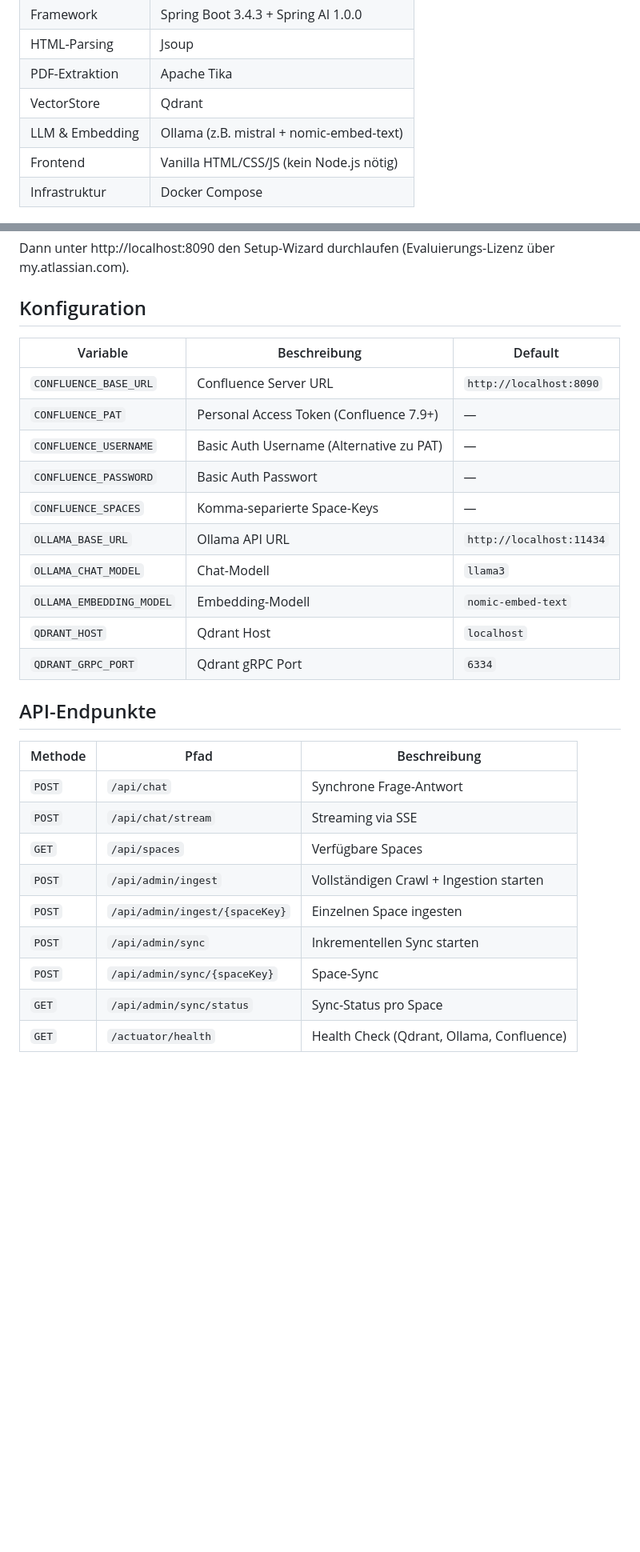
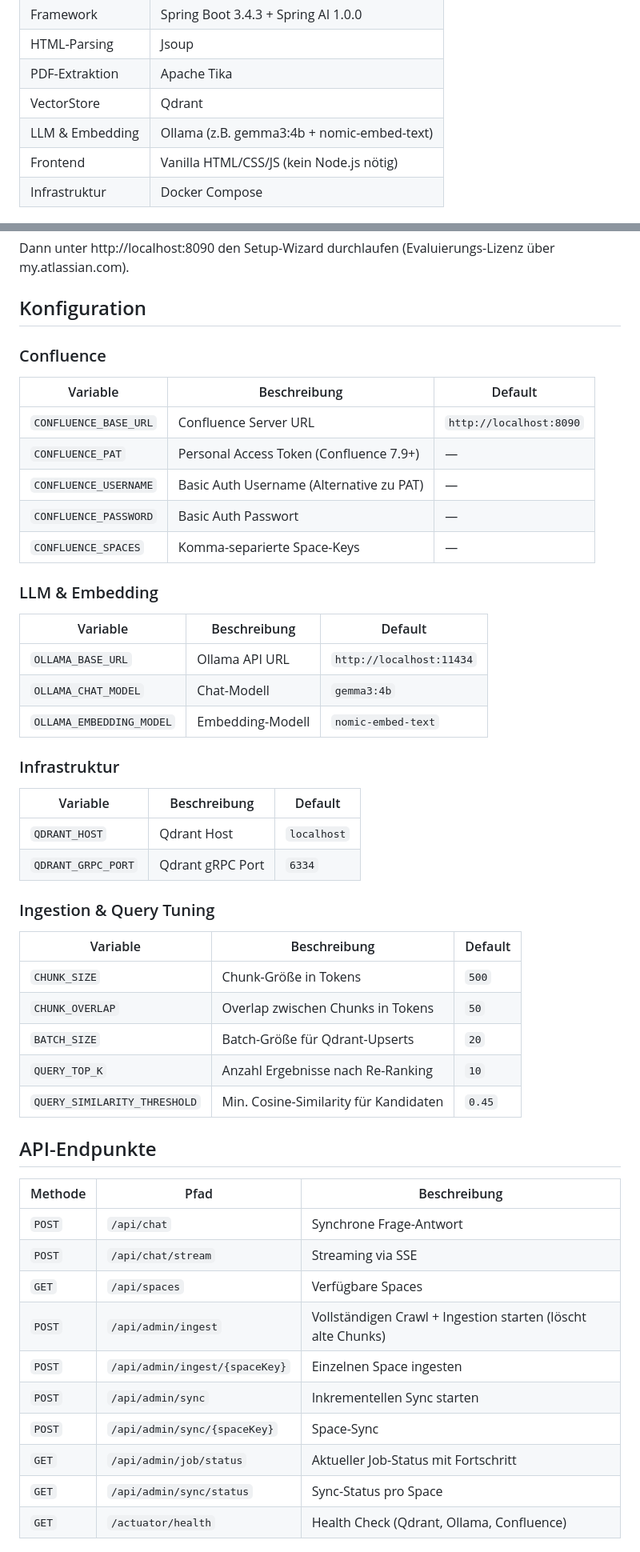
Before and after one commit to martinvidec/openaustria-confluence-rag, a Markdown page: README.md, 2 parts joined by grey strips. Shown at 80% size. Drawn GitHub-style; blank space fills up the shorter version.

```diff
--- a/README.md
+++ b/README.md
@@ -21,7 +23,7 @@ KI-gestütztes Q&A über Confluence On-Premise Inhalte. Extrahiert Seiten, Komme
 | HTML-Parsing | Jsoup |
 | PDF-Extraktion | Apache Tika |
 | VectorStore | Qdrant |
-| LLM & Embedding | Ollama (z.B. mistral + nomic-embed-text) |
+| LLM & Embedding | Ollama (z.B. gemma3:4b + nomic-embed-text) |
 | Frontend | Vanilla HTML/CSS/JS (kein Node.js nötig) |
 | Infrastruktur | Docker Compose |
 
@@ -361,6 +363,8 @@ Dann unter http://localhost:8090 den Setup-Wizard durchlaufen (Evaluierungs-Lize
 
 ## Konfiguration
 
+### Confluence
+
 | Variable | Beschreibung | Default |
 |---|---|---|
 | `CONFLUENCE_BASE_URL` | Confluence Server URL | `http://localhost:8090` |
@@ -368,11 +372,31 @@ Dann unter http://localhost:8090 den Setup-Wizard durchlaufen (Evaluierungs-Lize
 | `CONFLUENCE_USERNAME` | Basic Auth Username (Alternative zu PAT) | — |
 | `CONFLUENCE_PASSWORD` | Basic Auth Passwort | — |
 | `CONFLUENCE_SPACES` | Komma-separierte Space-Keys | — |
+
+### LLM & Embedding
+
+| Variable | Beschreibung | Default |
+|---|---|---|
 | `OLLAMA_BASE_URL` | Ollama API URL | `http://localhost:11434` |
-| `OLLAMA_CHAT_MODEL` | Chat-Modell | `llama3` |
+| `OLLAMA_CHAT_MODEL` | Chat-Modell | `gemma3:4b` |
 | `OLLAMA_EMBEDDING_MODEL` | Embedding-Modell | `nomic-embed-text` |
+
+### Infrastruktur
+
+| Variable | Beschreibung | Default |
+|---|---|---|
 | `QDRANT_HOST` | Qdrant Host | `localhost` |
 | `QDRANT_GRPC_PORT` | Qdrant gRPC Port | `6334` |
+
+### Ingestion & Query Tuning
+
+| Variable | Beschreibung | Default |
+|---|---|---|
+| `CHUNK_SIZE` | Chunk-Größe in Tokens | `500` |
+| `CHUNK_OVERLAP` | Overlap zwischen Chunks in Tokens | `50` |
+| `BATCH_SIZE` | Batch-Größe für Qdrant-Upserts | `20` |
+| `QUERY_TOP_K` | Anzahl Ergebnisse nach Re-Ranking | `10` |
+| `QUERY_SIMILARITY_THRESHOLD` | Min. Cosine-Similarity für Kandidaten | `0.45` |
 
 ## API-Endpunkte
 
@@ -381,10 +405,11 @@ Dann unter http://localhost:8090 den Setup-Wizard durchlaufen (Evaluierungs-Lize
 | `POST` | `/api/chat` | Synchrone Frage-Antwort |
 | `POST` | `/api/chat/stream` | Streaming via SSE |
 | `GET` | `/api/spaces` | Verfügbare Spaces |
-| `POST` | `/api/admin/ingest` | Vollständigen Crawl + Ingestion starten |
+| `POST` | `/api/admin/ingest` | Vollständigen Crawl + Ingestion starten (löscht alte Chunks) |
 | `POST` | `/api/admin/ingest/{spaceKey}` | Einzelnen Space ingesten |
 | `POST` | `/api/admin/sync` | Inkrementellen Sync starten |
 | `POST` | `/api/admin/sync/{spaceKey}` | Space-Sync |
+| `GET` | `/api/admin/job/status` | Aktueller Job-Status mit Fortschritt |
 | `GET` | `/api/admin/sync/status` | Sync-Status pro Space |
 | `GET` | `/actuator/health` | Health Check (Qdrant, Ollama, Confluence) |
 
```
Also changed, not shown: other parts of README.md (+26 -23 lines).
